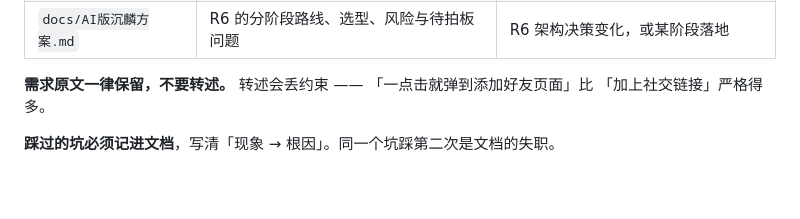
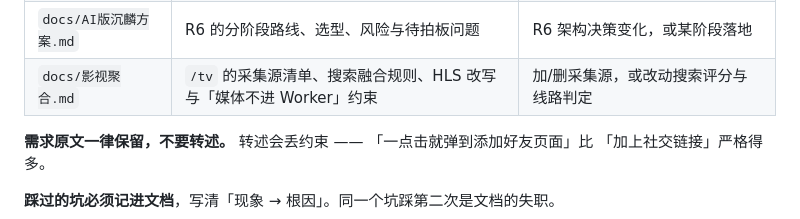
Before and after one commit to DUEDCL/blog, a Markdown page: docs/开发约定.md, the part around the change. GitHub-like rendering; blank space fills up the shorter version.

```diff
--- a/docs/开发约定.md
+++ b/docs/开发约定.md
@@ -63,6 +63,7 @@ README 只做入口，不承载细节。此前 6KB 的 README 混了上手、写
 | `docs/部署运维.md` | Workers 配置、域名、发布流程、踩过的坑 | 域名变动，部署方式变化，踩到新坑 |
 | `docs/开发约定.md` | 本文档 —— 工作区卫生与协作规则 | 沉麟提出新的工作方式要求 |
 | `docs/AI版沉麟方案.md` | R6 的分阶段路线、选型、风险与待拍板问题 | R6 架构决策变化，或某阶段落地 |
+| `docs/影视聚合.md` | `/tv` 的采集源清单、搜索融合规则、HLS 改写与「媒体不进 Worker」约束 | 加/删采集源，或改动搜索评分与线路判定 |
 
 **需求原文一律保留，不要转述。** 转述会丢约束 —— 「一点击就弹到添加好友页面」比
 「加上社交链接」严格得多。
```
Also changed, not shown: docs/影视聚合.md (added, +179 -0 lines), 1 other file.
